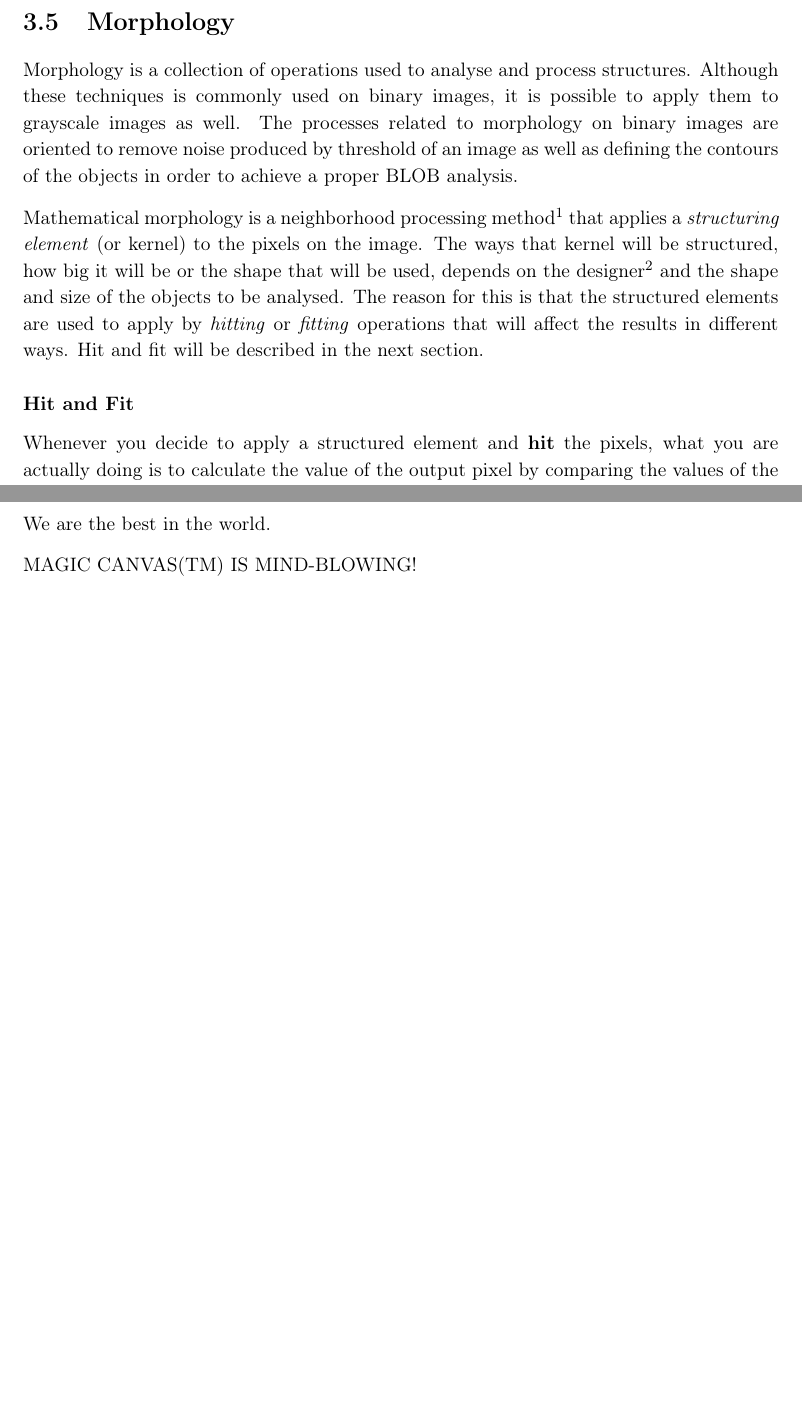
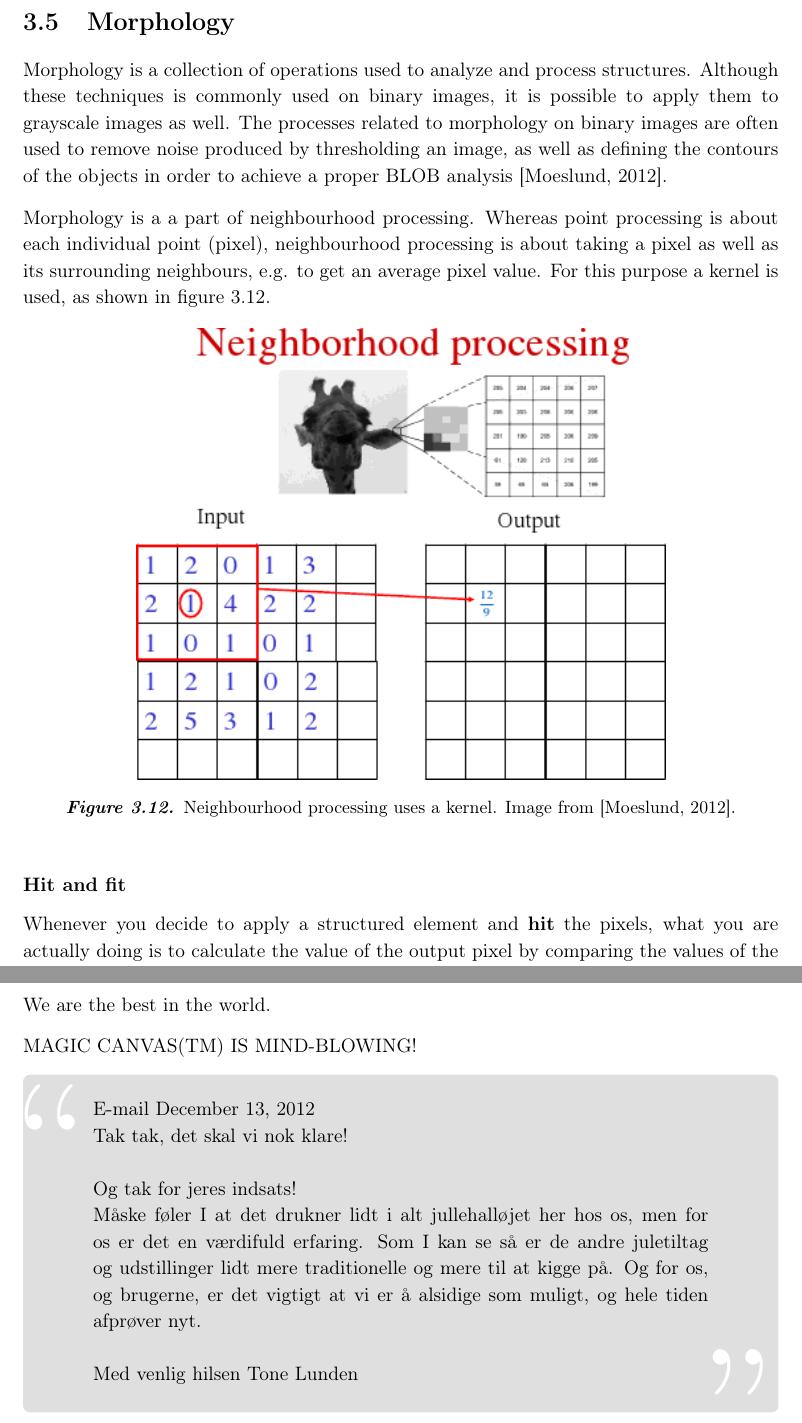
Before and after one commit to Wikzo/MagicCanvas_MedialogyP3_2012, a LaTeX thesis (Report/master.tex, which reads Report/conclusion.tex, Report/theory.tex): two parts of pages 27 and 71 of 75, joined at a grey line, cut so that both start at the same text, the shorter picture padded with empty space. Compiled offline with pdfLaTeX.

Commit message:
added kernel pic and more

```diff
--- a/Report/conclusion.tex
+++ b/Report/conclusion.tex
@@ -9,3 +9,14 @@ If we had all money and time in the world...
 We are the best in the world.
 
 MAGIC CANVAS(TM) IS MIND-BLOWING!
+
+\begin{fancyquotes}
+E-mail December 13, 2012\\
+Tak tak, det skal vi nok klare!\\
+
+Og tak for jeres indsats!\\
+M{\aa}ske f{\o}ler I at det drukner lidt i alt jullehall{\o}jet her hos os, men for os er det en v{\ae}rdifuld erfaring. Som I kan se s{\aa} er de andre juletiltag og udstillinger lidt mere traditionelle og mere til at kigge p{\aa}. Og for os, og brugerne, er det vigtigt at vi er {\aa} alsidige som muligt, og hele tiden afpr{\o}ver nyt.\\
+
+Med venlig hilsen
+Tone Lunden
+\end{fancyquotes}
--- a/Report/theory.tex
+++ b/Report/theory.tex
@@ -177,12 +177,18 @@ Looking at picture \ref{fig:SimpleThresholdAfter} will show that the picture wit
 This proves the point that finding a functional thresholding value is not always straightforward. As for finding a silhouette it is of great help to make a clear transition from the object and the background.
 
 \section{Morphology}
-Morphology is a collection of operations used to analyse and process structures. Although these techniques is commonly used on binary images, it is possible to apply them to grayscale images as well.
-The processes related to morphology on binary images are oriented to remove noise produced by threshold of an image as well as defining the contours of the objects in order to achieve a proper BLOB analysis.
+Morphology is a collection of operations used to analyze and process structures. Although these techniques is commonly used on binary images, it is possible to apply them to grayscale images as well. The processes related to morphology on binary images are often used to remove noise produced by thresholding an image, as well as defining the contours of the objects in order to achieve a proper BLOB analysis \citep{ip_book}.
 
-Mathematical morphology is a neighborhood processing method\fixme{Is this the right way to describe it, or "home made"?} that applies a \textit{structuring element} (or kernel) to the pixels on the image. The ways that kernel will be structured, how big it will be or the shape that will be used, depends on the designer\fixme{There must be some boundaries or some predefined kernels? These should be described so the reader doesn't think that the designer can make whatever kernel he wants.} and the shape and size of the objects to be analysed. The reason for this is that the structured elements are used to apply by \textit{hitting} or \textit{fitting} operations that will affect the results in different ways. Hit and fit will be described in the next section.
+Morphology is a a part of neighbourhood processing. Whereas point processing is about each individual point (pixel), neighbourhood processing is about taking a pixel as well as its surrounding neighbours, e.g. to get an average pixel value. For this purpose a kernel is used, as shown in figure \ref{fig:kernel}.
 
-\subsubsection{Hit and Fit}
+\begin{figure}[htbp]
+\centering
+\includegraphics[width=0.7\textwidth]{Pictures/Theory/kernel}
+\caption{Neighbourhood processing uses a kernel. Image from \citep{ip_book}.}
+\label{fig:kernel}
+\end{figure}
+
+\subsubsection{Hit and fit}
 Whenever you decide to apply a structured element and \textbf{hit} the pixels, what you are actually doing is to calculate the value of the output pixel by comparing the values of the pixels on the input image and the kernel. A kernel is a sort of grid that has some values within it. These values are either 1 or 0 if used on a binary pixel. Dependent on these values and the images pixel values different output occurs.
 
 The kernel will be first placed on the corner of the image and it will operate on one pixel at a time. If one of the pixels inside the kernel are "1" where the kernel is "1" as well then it hits. This means that the pixel in the center of the kernel will become a "1" in the output. If none of the pixels inside the kernel "hits" then the pixel in the middle of the kernel becomes a "0" in the output.
```
Also changed, not shown: Report/testing.tex (+1 -1 lines), Report/Pictures/Theory/kernel.png (added), Report/theory.tex (4 more changed lines).
